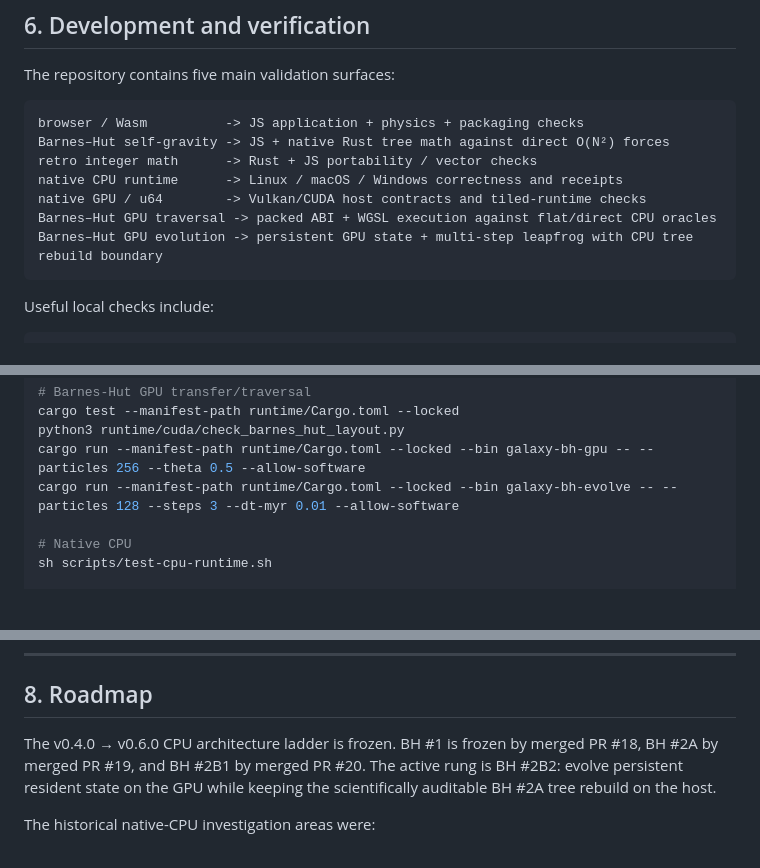
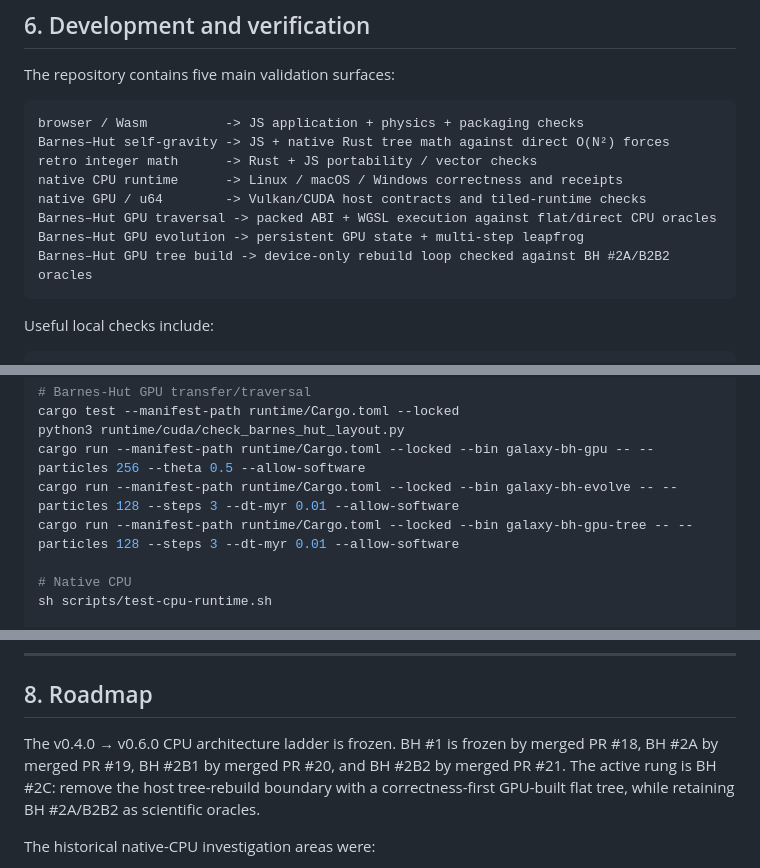
Before and after one commit to QSOLKCB/GALAXY, a Markdown page: README.md, 3 parts joined by grey strips. Rendered like a GitHub page; blank space fills up the shorter version.

````diff
--- a/README.md
+++ b/README.md
@@ -335,7 +342,8 @@ retro integer math      -> Rust + JS portability / vector checks
 native CPU runtime      -> Linux / macOS / Windows correctness and receipts
 native GPU / u64        -> Vulkan/CUDA host contracts and tiled-runtime checks
 Barnes–Hut GPU traversal -> packed ABI + WGSL execution against flat/direct CPU oracles
-Barnes–Hut GPU evolution -> persistent GPU state + multi-step leapfrog with CPU tree rebuild boundary
+Barnes–Hut GPU evolution -> persistent GPU state + multi-step leapfrog
+Barnes–Hut GPU tree build -> device-only rebuild loop checked against BH #2A/B2B2 oracles
 ```
 
 Useful local checks include:
@@ -360,6 +368,7 @@ cargo test --manifest-path runtime/Cargo.toml --locked
 python3 runtime/cuda/check_barnes_hut_layout.py
 cargo run --manifest-path runtime/Cargo.toml --locked --bin galaxy-bh-gpu -- --particles 256 --theta 0.5 --allow-software
 cargo run --manifest-path runtime/Cargo.toml --locked --bin galaxy-bh-evolve -- --particles 128 --steps 3 --dt-myr 0.01 --allow-software
+cargo run --manifest-path runtime/Cargo.toml --locked --bin galaxy-bh-gpu-tree -- --particles 128 --steps 3 --dt-myr 0.01 --allow-software
 
 # Native CPU
 sh scripts/test-cpu-runtime.sh
@@ -396,7 +405,7 @@ The root Rust toolchain is pinned in `rust-toolchain.toml`. Generated Wasm paylo
 
 ## 8. Roadmap
 
-The v0.4.0 → v0.6.0 CPU architecture ladder is frozen. BH #1 is frozen by merged PR #18, BH #2A by merged PR #19, and BH #2B1 by merged PR #20. The active rung is BH #2B2: evolve persistent resident state on the GPU while keeping the scientifically auditable BH #2A tree rebuild on the host.
+The v0.4.0 → v0.6.0 CPU architecture ladder is frozen. BH #1 is frozen by merged PR #18, BH #2A by merged PR #19, BH #2B1 by merged PR #20, and BH #2B2 by merged PR #21. The active rung is BH #2C: remove the host tree-rebuild boundary with a correctness-first GPU-built flat tree, while retaining BH #2A/B2B2 as scientific oracles.
 
 The historical native-CPU investigation areas were:
 
````
Also changed, not shown: other parts of README.md (+11 -4 lines).
